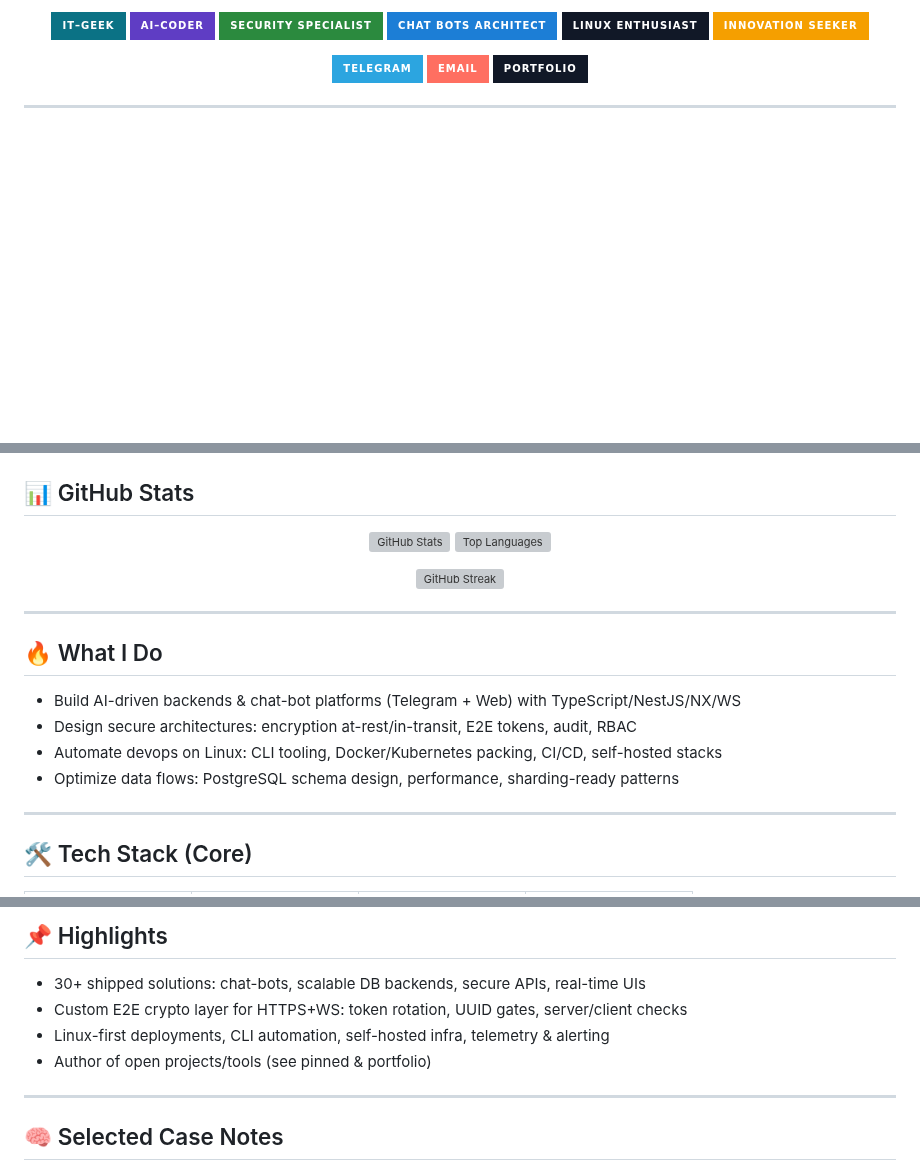
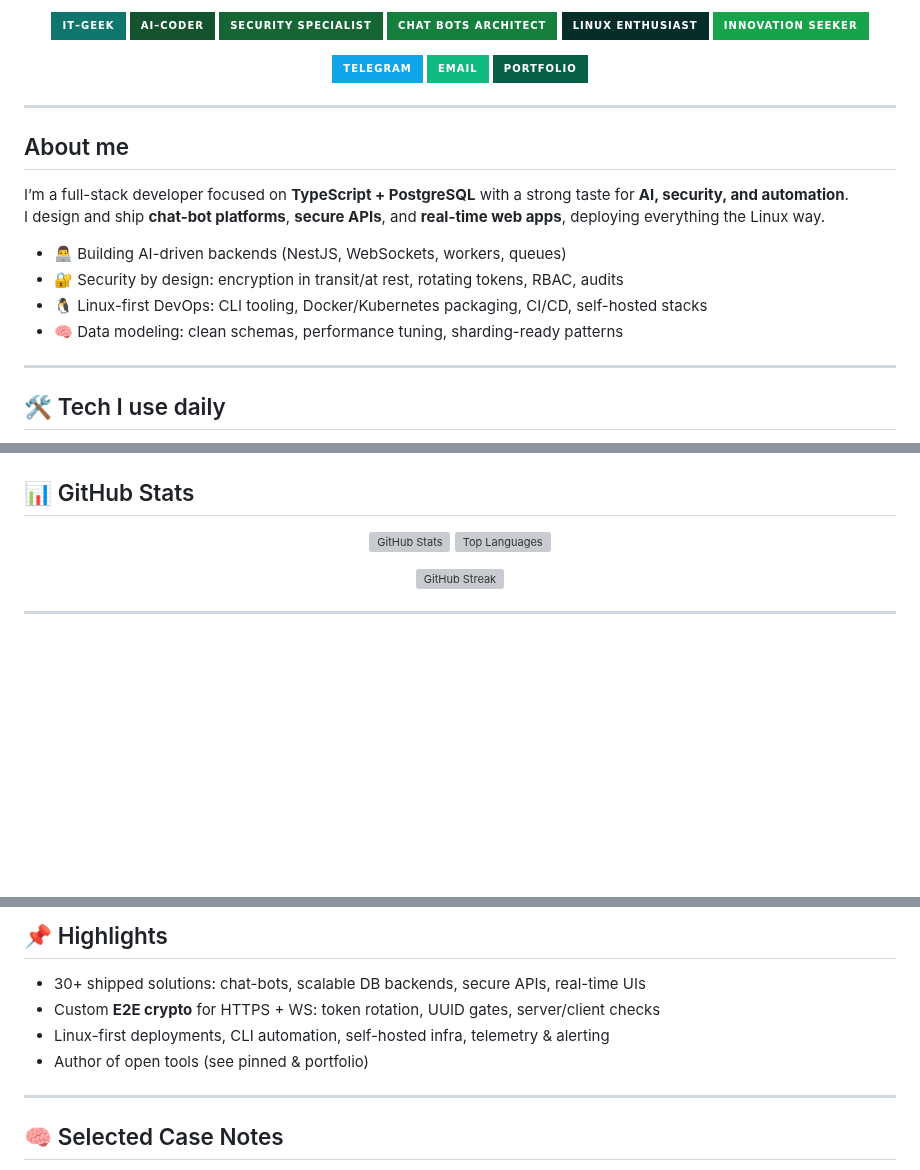
Before and after one commit to RestlessByte/RestlessByte, a Markdown page: README.md, 3 parts joined by grey strips. Rendered like a GitHub page; badges without logos; blank space fills up the shorter version; grey boxes are pictures that could not be loaded.

```diff
--- a/README.md
+++ b/README.md
@@ -16,23 +24,38 @@
 <p align="center">
-  <img alt="IT-Geek" src="https://img.shields.io/badge/IT–Geek-0b7285?style=for-the-badge&logo=github&logoColor=white" />
-  <img alt="AI-Coder" src="https://img.shields.io/badge/AI–Coder-5f3dc4?style=for-the-badge&logo=openai&logoColor=white" />
-  <img alt="Security" src="https://img.shields.io/badge/Security%20Specialist-2b8a3e?style=for-the-badge&logo=protonvpn&logoColor=white" />
-  <img alt="Chat Bots Architect" src="https://img.shields.io/badge/Chat%20Bots%20Architect-1c7ed6?style=for-the-badge&logo=telegram&logoColor=white" />
-  <img alt="Linux Enthusiast" src="https://img.shields.io/badge/Linux%20Enthusiast-111827?style=for-the-badge&logo=linux&logoColor=white" />
-  <img alt="Innovation Seeker" src="https://img.shields.io/badge/Innovation%20Seeker-f59f00?style=for-the-badge&logo=lightning&logoColor=white" />
+  <img alt="IT-Geek" src="https://img.shields.io/badge/IT–Geek-0f766e?style=for-the-badge&logo=github&logoColor=white" />
+  <img alt="AI-Coder" src="https://img.shields.io/badge/AI–Coder-14532d?style=for-the-badge&logo=openai&logoColor=white" />
+  <img alt="Security" src="https://img.shields.io/badge/Security%20Specialist-166534?style=for-the-badge&logo=protonvpn&logoColor=white" />
+  <img alt="Chat Bots Architect" src="https://img.shields.io/badge/Chat%20Bots%20Architect-15803d?style=for-the-badge&logo=telegram&logoColor=white" />
+  <img alt="Linux Enthusiast" src="https://img.shields.io/badge/Linux%20Enthusiast-052e2b?style=for-the-badge&logo=linux&logoColor=white" />
+  <img alt="Innovation Seeker" src="https://img.shields.io/badge/Innovation%20Seeker-16a34a?style=for-the-badge&logo=lightning&logoColor=white" />
 </p>
 
 <!-- Contacts -->
 <p align="center">
   <a href="https://t.me/RestlessByte">
-    <img src="https://img.shields.io/badge/Telegram-2CA5E0?style=for-the-badge&logo=telegram&logoColor=white" alt="Telegram" />
+    <img src="https://img.shields.io/badge/Telegram-0ea5e9?style=for-the-badge&logo=telegram&logoColor=white" alt="Telegram" />
   </a>
   <a href="mailto:localhost.l@yandex.com">
-    <img src="https://img.shields.io/badge/Email-FF6F61?style=for-the-badge&logo=minutemailer&logoColor=white" alt="Email" />
+    <img src="https://img.shields.io/badge/Email-10b981?style=for-the-badge&logo=minutemailer&logoColor=white" alt="Email" />
   </a>
   <a href="https://RestlessByte.github.io">
-    <img src="https://img.shields.io/badge/Portfolio-111827?style=for-the-badge&logo=firefoxbrowser&logoColor=white" alt="Portfolio" />
+    <img src="https://img.shields.io/badge/Portfolio-065f46?style=for-the-badge&logo=firefoxbrowser&logoColor=white" alt="Portfolio" />
   </a>
 </p>
 
 ---
+
+## About me
+
+I’m a full-stack developer focused on **TypeScript + PostgreSQL** with a strong taste for **AI, security, and automation**.
+I design and ship **chat-bot platforms**, **secure APIs**, and **real-time web apps**, deploying everything the Linux way.
+
+- 👨‍💻 Building AI-driven backends (NestJS, WebSockets, workers, queues)
+- 🔐 Security by design: encryption in transit/at rest, rotating tokens, RBAC, audits
+- 🐧 Linux-first DevOps: CLI tooling, Docker/Kubernetes packaging, CI/CD, self-hosted stacks
+- 🧠 Data modeling: clean schemas, performance tuning, sharding-ready patterns
+
+---
+
+## 🛠 Tech I use daily
+
@@ -40,29 +77,13 @@
 
 <p align="center">
   <img height="180"
-       src="https://github-readme-stats.vercel.app/api?username=RestlessByte&show_icons=true&theme=vision-friendly-dark&hide_border=true&include_all_commits=true&count_private=true&cache_seconds=7200"
+       src="https://github-readme-stats.vercel.app/api?username=RestlessByte&show_icons=true&theme=merko&hide_border=true&include_all_commits=true&count_private=true&cache_seconds=7200"
        alt="GitHub Stats" />
   <img height="180"
-       src="https://github-readme-stats.vercel.app/api/top-langs/?username=RestlessByte&layout=compact&theme=vision-friendly-dark&hide_border=true&langs_count=8&card_width=380&hide=css,html,shell,powershell,scss&cache_seconds=7200"
+       src="https://github-readme-stats.vercel.app/api/top-langs/?username=RestlessByte&layout=compact&theme=merko&hide_border=true&langs_count=8&card_width=380&hide=css,html,shell,powershell,scss&cache_seconds=7200"
        alt="Top Languages" />
 </p>
-
 <p align="center">
   <img
-       src="https://streak-stats.demolab.com?user=RestlessByte&theme=vision-friendly-dark&hide_border=true"
+       src="https://streak-stats.demolab.com?user=RestlessByte&theme=merko&hide_border=true"
        alt="GitHub Streak" />
-</p>
-
----
-
-## 🔥 What I Do
-
-- Build AI-driven backends & chat-bot platforms (Telegram + Web) with TypeScript/NestJS/NX/WS
-- Design secure architectures: encryption at-rest/in-transit, E2E tokens, audit, RBAC
-- Automate devops on Linux: CLI tooling, Docker/Kubernetes packing, CI/CD, self-hosted stacks
-- Optimize data flows: PostgreSQL schema design, performance, sharding-ready patterns
-
----
-
-## 🛠 Tech Stack (Core)
-
@@ -156,9 +106,9 @@
 ## 📌 Highlights
 
 - 30+ shipped solutions: chat-bots, scalable DB backends, secure APIs, real-time UIs
-- Custom E2E crypto layer for HTTPS+WS: token rotation, UUID gates, server/client checks
+- Custom **E2E crypto** for HTTPS + WS: token rotation, UUID gates, server/client checks
 - Linux-first deployments, CLI automation, self-hosted infra, telemetry & alerting
-- Author of open projects/tools (see pinned & portfolio)
+- Author of open tools (see pinned & portfolio)
 
 ---
 
```
Also changed, not shown: other parts of README.md (+51 -79 lines).
